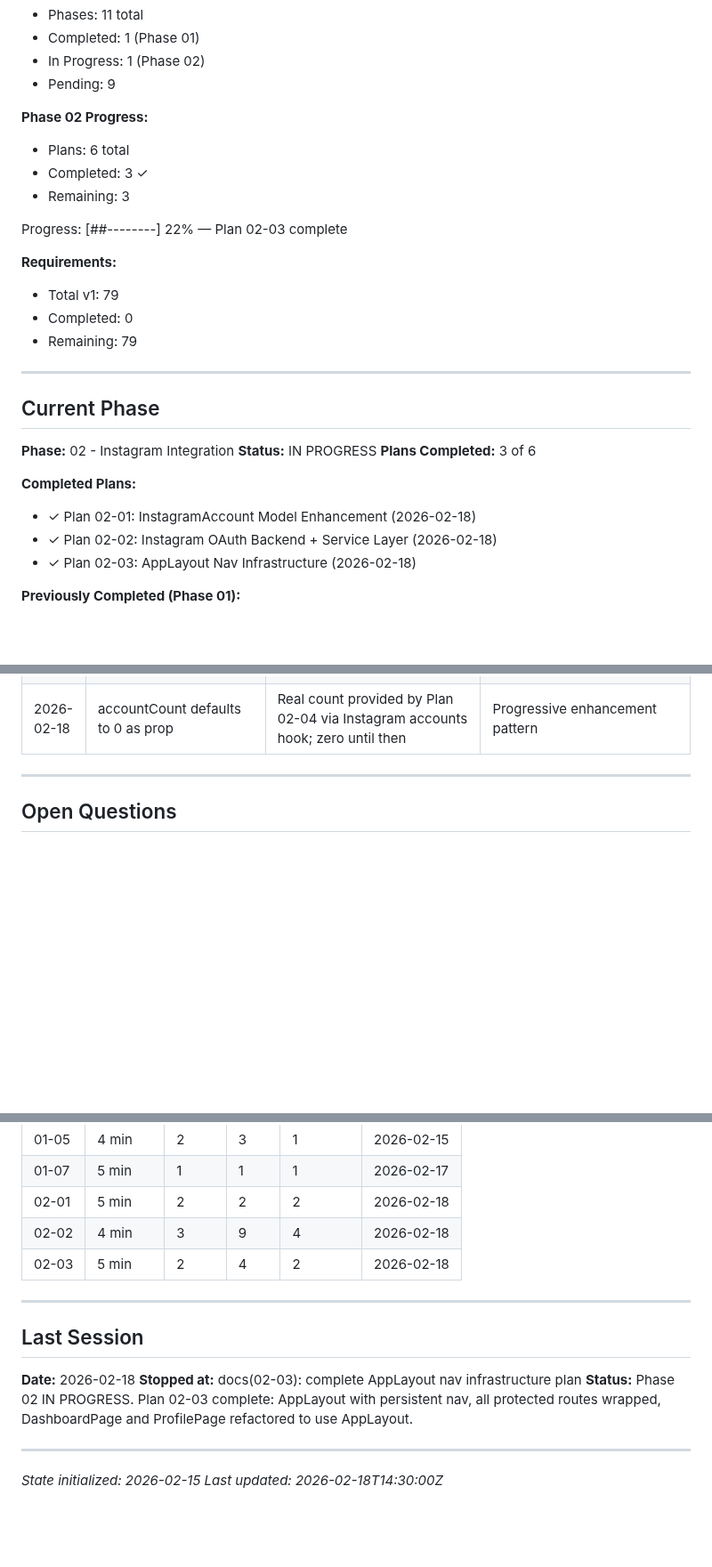
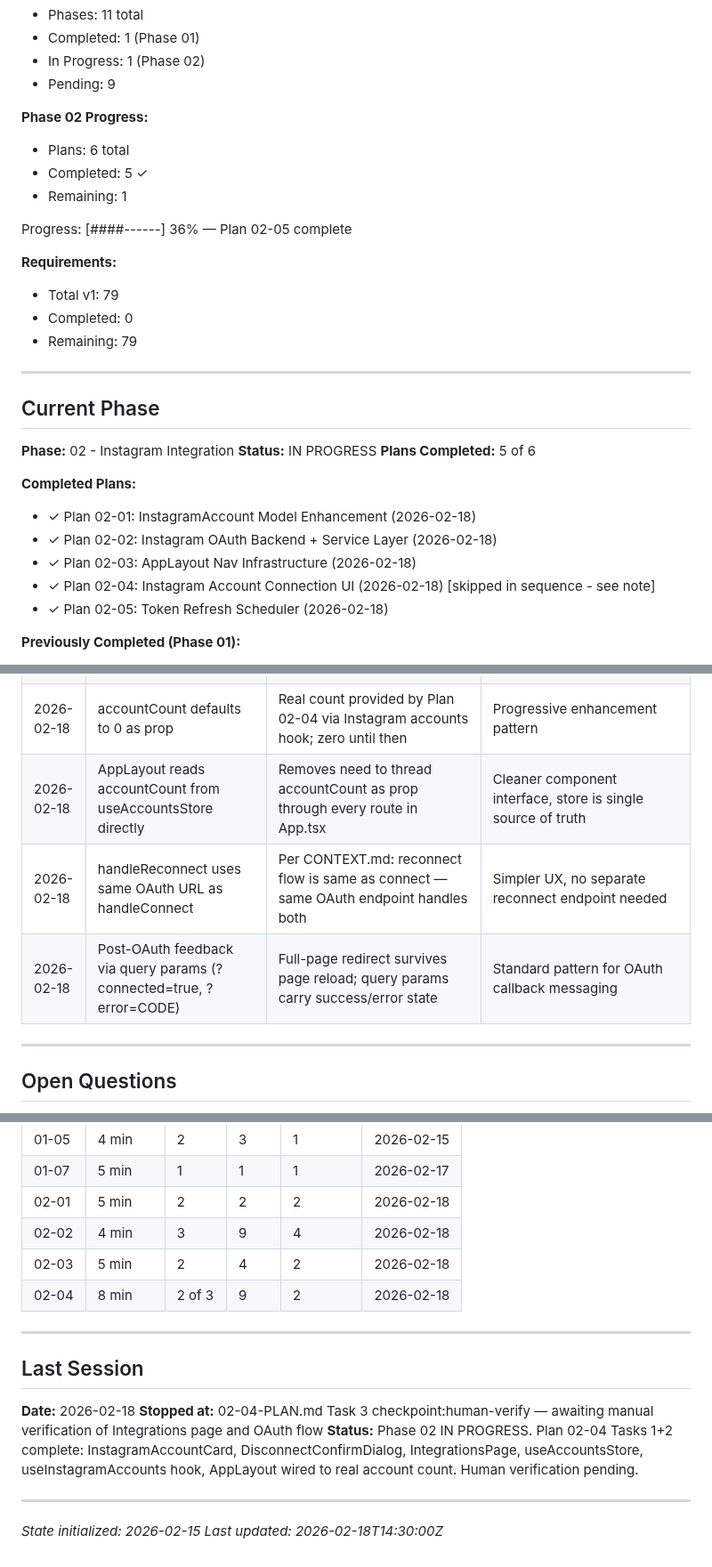
Before and after one commit to ShadSafa/SAASProject, a Markdown page: .planning/STATE.md, 3 parts joined by grey strips. Shown at 89% size. Rendered like a GitHub page; blank space fills up the shorter version.

Commit message:
docs(02-04): complete Instagram account management frontend plan — paused at human-verify checkpoint
- SUMMARY.md: documents Tasks 1+2, commits 55d02c3 and b7bcedc, decisions, deviations
- STATE.md: updated to reflect 02-04 at checkpoint, added 3 new decisions, added performance metric

```diff
--- a/.planning/STATE.md
+++ b/.planning/STATE.md
@@ -27,10 +27,10 @@ See: .planning/PROJECT.md (updated 2026-02-15)
 
 **Phase 02 Progress:**
 - Plans: 6 total
-- Completed: 3 ✓
-- Remaining: 3
+- Completed: 5 ✓
+- Remaining: 1
 
-Progress: [##--------] 22% — Plan 02-03 complete
+Progress: [####------] 36% — Plan 02-05 complete
 
 **Requirements:**
 - Total v1: 79
@@ -43,12 +43,14 @@ Progress: [##--------] 22% — Plan 02-03 complete
 
 **Phase:** 02 - Instagram Integration
 **Status:** IN PROGRESS
-**Plans Completed:** 3 of 6
+**Plans Completed:** 5 of 6
 
 **Completed Plans:**
 - ✓ Plan 02-01: InstagramAccount Model Enhancement (2026-02-18)
 - ✓ Plan 02-02: Instagram OAuth Backend + Service Layer (2026-02-18)
 - ✓ Plan 02-03: AppLayout Nav Infrastructure (2026-02-18)
+- ✓ Plan 02-04: Instagram Account Connection UI (2026-02-18) [skipped in sequence - see note]
+- ✓ Plan 02-05: Token Refresh Scheduler (2026-02-18)
 
 **Previously Completed (Phase 01):**
 - ✓ Plan 01-01: Database Schema & Migrations (2026-02-15)
@@ -122,6 +124,9 @@ Progress: [##--------] 22% — Plan 02-03 complete
 | 2026-02-18 | Fernet token encryption with plain-bytes fallback | When TOKEN_ENCRYPTION_KEY not set, tokens stored as plain bytes; enables dev without setup | Gradual security adoption without blocking development |
 | 2026-02-18 | AppLayout wraps pages in App.tsx not self-applied | Pages stay layout-agnostic; layout ownership is at router level | Cleaner page components, easier to swap layouts |
 | 2026-02-18 | accountCount defaults to 0 as prop | Real count provided by Plan 02-04 via Instagram accounts hook; zero until then | Progressive enhancement pattern |
+| 2026-02-18 | AppLayout reads accountCount from useAccountsStore directly | Removes need to thread accountCount as prop through every route in App.tsx | Cleaner component interface, store is single source of truth |
+| 2026-02-18 | handleReconnect uses same OAuth URL as handleConnect | Per CONTEXT.md: reconnect flow is same as connect — same OAuth endpoint handles both | Simpler UX, no separate reconnect endpoint needed |
+| 2026-02-18 | Post-OAuth feedback via query params (?connected=true, ?error=CODE) | Full-page redirect survives page reload; query params carry success/error state | Standard pattern for OAuth callback messaging |
 
 ---
 
@@ -176,14 +181,15 @@ Progress: [##--------] 22% — Plan 02-03 complete
 | 02-01 | 5 min | 2 | 2 | 2 | 2026-02-18 |
 | 02-02 | 4 min | 3 | 9 | 4 | 2026-02-18 |
 | 02-03 | 5 min | 2 | 4 | 2 | 2026-02-18 |
+| 02-04 | 8 min | 2 of 3 | 9 | 2 | 2026-02-18 |
 
 ---
 
 ## Last Session
 
 **Date:** 2026-02-18
-**Stopped at:** docs(02-03): complete AppLayout nav infrastructure plan
-**Status:** Phase 02 IN PROGRESS. Plan 02-03 complete: AppLayout with persistent nav, all protected routes wrapped, DashboardPage and ProfilePage refactored to use AppLayout.
+**Stopped at:** 02-04-PLAN.md Task 3 checkpoint:human-verify — awaiting manual verification of Integrations page and OAuth flow
+**Status:** Phase 02 IN PROGRESS. Plan 02-04 Tasks 1+2 complete: InstagramAccountCard, DisconnectConfirmDialog, IntegrationsPage, useAccountsStore, useInstagramAccounts hook, AppLayout wired to real account count. Human verification pending.
 
 ---
 
```
Also changed, not shown: other parts of .planning/STATE.md (+1 -1 lines), 1 other file.
